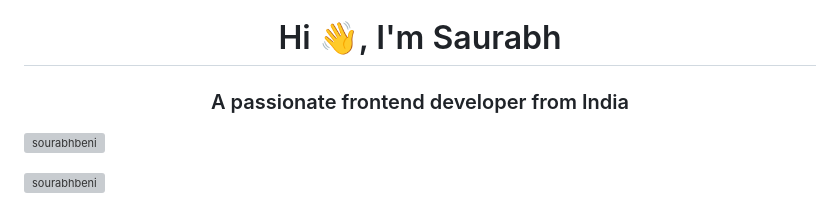
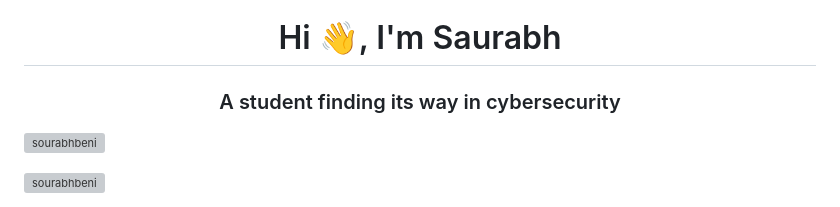
Before and after one commit to sourabhbeni/sourabhbeni.github.io, a Markdown page: README.md, the part around the change. Rendered like a GitHub page; grey boxes are pictures that could not be loaded.

```diff
--- a/README.md
+++ b/README.md
@@ -1,5 +1,5 @@
 <h1 align="center">Hi 👋, I'm Saurabh</h1>
-<h3 align="center">A passionate frontend developer from India</h3>
+<h3 align="center">A student finding its way in cybersecurity</h3>
 
 <p align="left"> <img src="https://komarev.com/ghpvc/?username=sourabhbeni&label=Profile%20views&color=0e75b6&style=flat" alt="sourabhbeni" /> </p>
 
```
